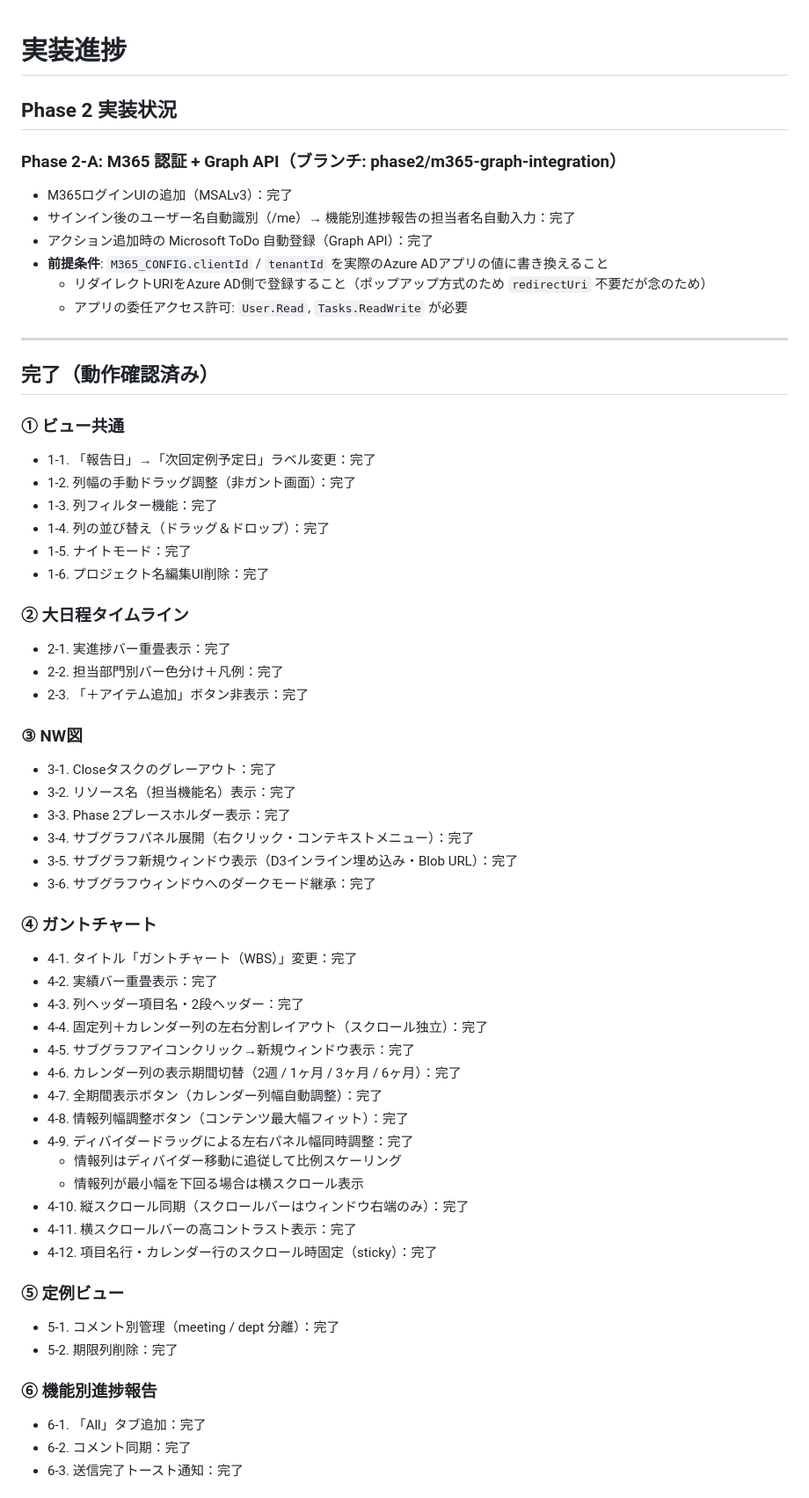
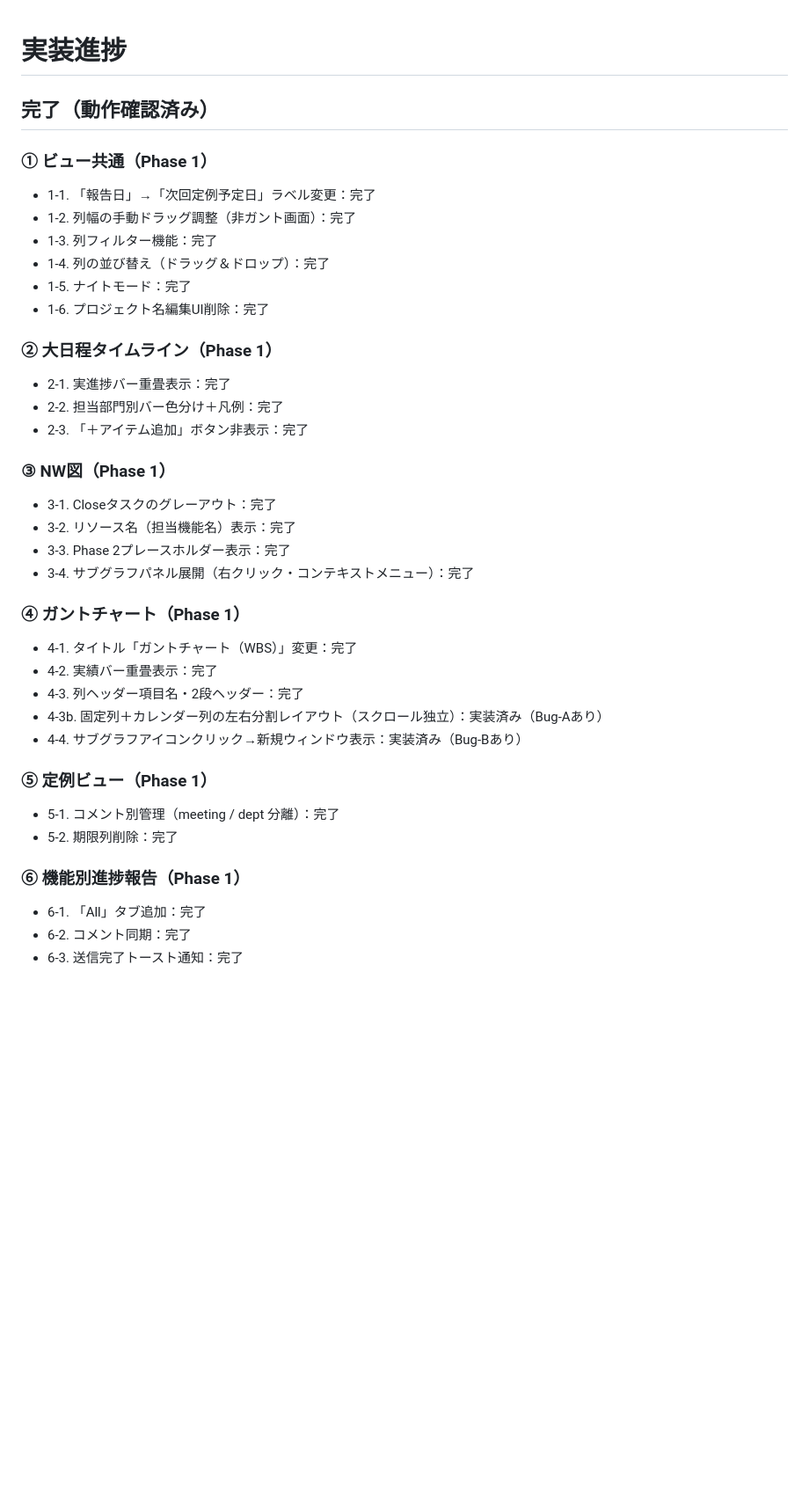
Before and after one commit to famio-eng/PJ-Management-tool, a Markdown page: improvements/progress.md, the part around one of its changes. Shown at 88% size. GitHub-like rendering; blank space fills up the shorter version.

```diff
--- a/improvements/progress.md
+++ b/improvements/progress.md
@@ -1,20 +1,8 @@
 # 実装進捗
-
-## Phase 2 実装状況
-
-### Phase 2-A: M365 認証 + Graph API（ブランチ: phase2/m365-graph-integration）
-- M365ログインUIの追加（MSALv3）：完了
-- サインイン後のユーザー名自動識別（/me）→ 機能別進捗報告の担当者名自動入力：完了
-- アクション追加時の Microsoft ToDo 自動登録（Graph API）：完了
-- **前提条件**: `M365_CONFIG.clientId` / `tenantId` を実際のAzure ADアプリの値に書き換えること
-  - リダイレクトURIをAzure AD側で登録すること（ポップアップ方式のため `redirectUri` 不要だが念のため）
-  - アプリの委任アクセス許可: `User.Read`, `Tasks.ReadWrite` が必要
-
----
 
 ## 完了（動作確認済み）
 
-### ① ビュー共通
+### ① ビュー共通（Phase 1）
 - 1-1. 「報告日」→「次回定例予定日」ラベル変更：完了
 - 1-2. 列幅の手動ドラッグ調整（非ガント画面）：完了
 - 1-3. 列フィルター機能：完了
@@ -22,40 +10,29 @@
 - 1-5. ナイトモード：完了
 - 1-6. プロジェクト名編集UI削除：完了
 
-### ② 大日程タイムライン
+### ② 大日程タイムライン（Phase 1）
 - 2-1. 実進捗バー重畳表示：完了
 - 2-2. 担当部門別バー色分け＋凡例：完了
 - 2-3. 「＋アイテム追加」ボタン非表示：完了
 
-### ③ NW図
+### ③ NW図（Phase 1）
 - 3-1. Closeタスクのグレーアウト：完了
 - 3-2. リソース名（担当機能名）表示：完了
 - 3-3. Phase 2プレースホルダー表示：完了
 - 3-4. サブグラフパネル展開（右クリック・コンテキストメニュー）：完了
-- 3-5. サブグラフ新規ウィンドウ表示（D3インライン埋め込み・Blob URL）：完了
-- 3-6. サブグラフウィンドウへのダークモード継承：完了
 
-### ④ ガントチャート
+### ④ ガントチャート（Phase 1）
 - 4-1. タイトル「ガントチャート（WBS）」変更：完了
 - 4-2. 実績バー重畳表示：完了
 - 4-3. 列ヘッダー項目名・2段ヘッダー：完了
-- 4-4. 固定列＋カレンダー列の左右分割レイアウト（スクロール独立）：完了
-- 4-5. サブグラフアイコンクリック→新規ウィンドウ表示：完了
-- 4-6. カレンダー列の表示期間切替（2週 / 1ヶ月 / 3ヶ月 / 6ヶ月）：完了
-- 4-7. 全期間表示ボタン（カレンダー列幅自動調整）：完了
-- 4-8. 情報列幅調整ボタン（コンテンツ最大幅フィット）：完了
-- 4-9. ディバイダードラッグによる左右パネル幅同時調整：完了
-  - 情報列はディバイダー移動に追従して比例スケーリング
-  - 情報列が最小幅を下回る場合は横スクロール表示
-- 4-10. 縦スクロール同期（スクロールバーはウィンドウ右端のみ）：完了
-- 4-11. 横スクロールバーの高コントラスト表示：完了
-- 4-12. 項目名行・カレンダー行のスクロール時固定（sticky）：完了
+- 4-3b. 固定列＋カレンダー列の左右分割レイアウト（スクロール独立）：実装済み（Bug-Aあり）
+- 4-4. サブグラフアイコンクリック→新規ウィンドウ表示：実装済み（Bug-Bあり）
 
-### ⑤ 定例ビュー
+### ⑤ 定例ビュー（Phase 1）
 - 5-1. コメント別管理（meeting / dept 分離）：完了
 - 5-2. 期限列削除：完了
 
-### ⑥ 機能別進捗報告
+### ⑥ 機能別進捗報告（Phase 1）
 - 6-1. 「All」タブ追加：完了
 - 6-2. コメント同期：完了
 - 6-3. 送信完了トースト通知：完了
```
Also changed, not shown: other parts of improvements/progress.md (+54 -23 lines).
